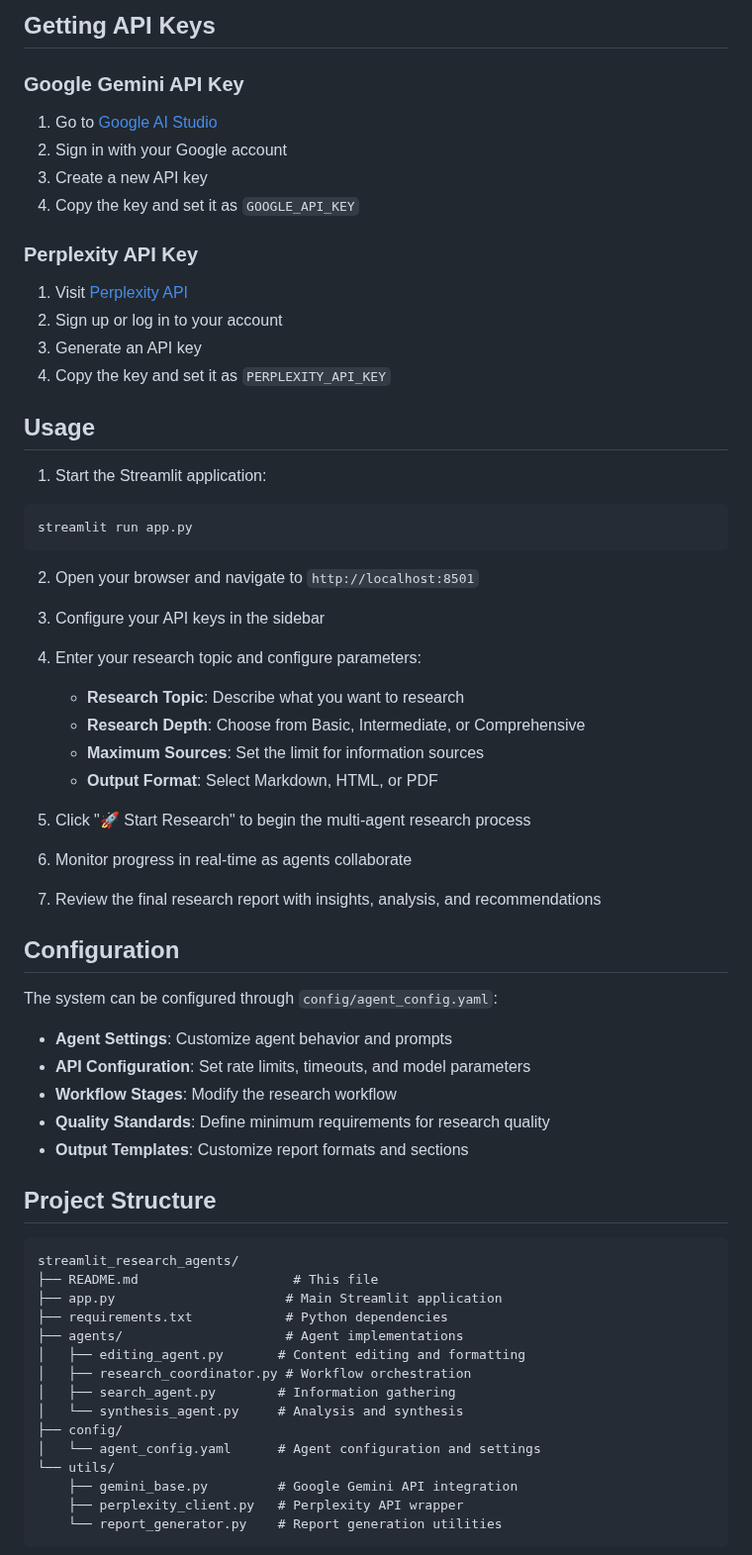
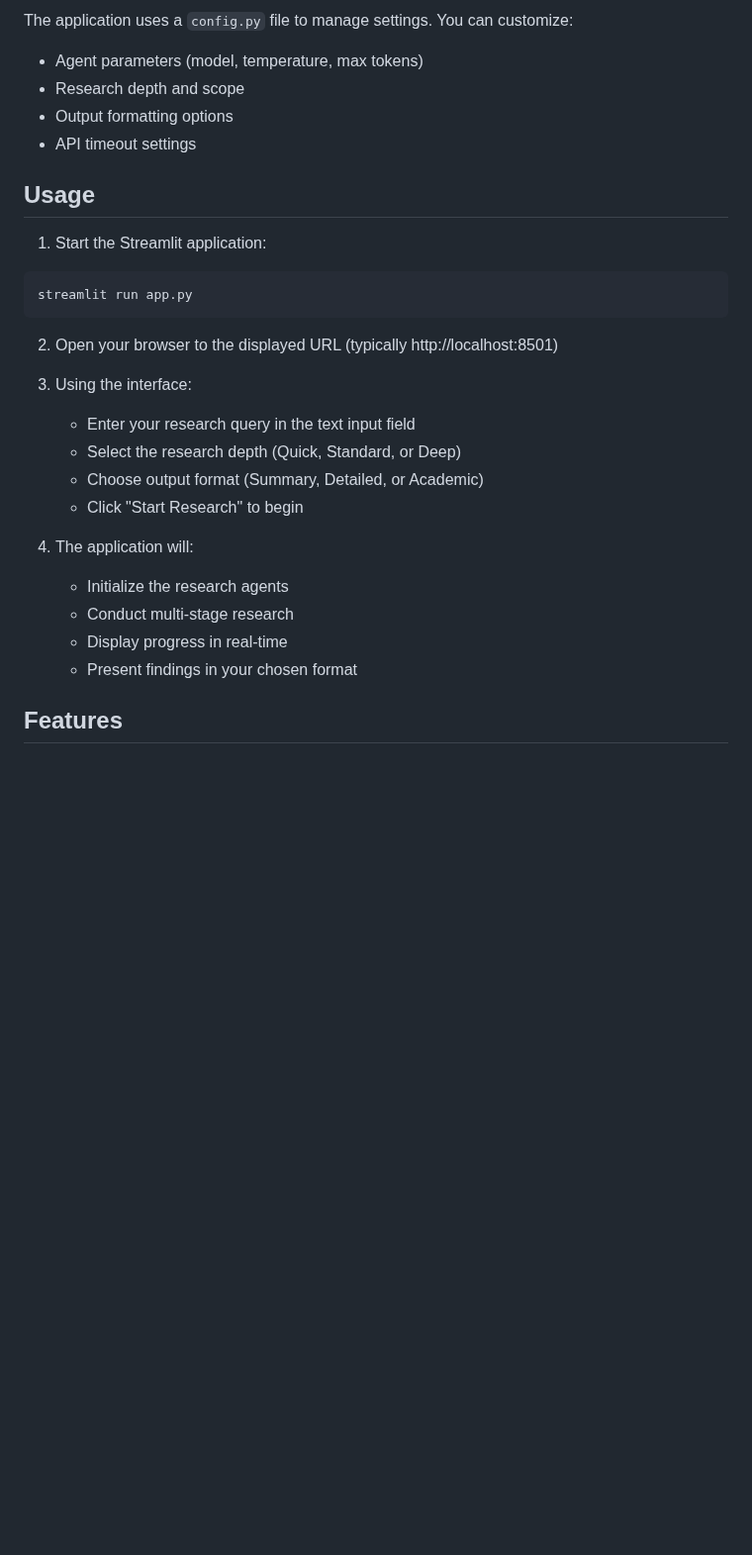
Before and after one commit to travis-burmaster/bmasterai, a Markdown page: examples/streamlit_research_agents/README.md, the part around one of its changes. Shown at 99% size. Rendered like a GitHub page; blank space fills up the shorter version.

````diff
--- a/examples/streamlit_research_agents/README.md
+++ b/examples/streamlit_research_agents/README.md
@@ -61,17 +39,9 @@ PERPLEXITY_API_KEY=your_perplexity_api_key_here
 
-## Getting API Keys
-
-### Google Gemini API Key
-1. Go to [Google AI Studio](https://makersuite.google.com/app/apikey)
-2. Sign in with your Google account
-3. Create a new API key
-4. Copy the key and set it as `GOOGLE_API_KEY`
-
-### Perplexity API Key
-1. Visit [Perplexity API](https://www.perplexity.ai/settings/api)
-2. Sign up or log in to your account
-3. Generate an API key
-4. Copy the key and set it as `PERPLEXITY_API_KEY`
+The application uses a `config.py` file to manage settings. You can customize:
+- Agent parameters (model, temperature, max tokens)
+- Research depth and scope
+- Output formatting options
+- API timeout settings
 
 ## Usage
 
@@ -80,49 +50,19 @@ PERPLEXITY_API_KEY=your_perplexity_api_key_here
 streamlit run app.py
 ```
 
-2. Open your browser and navigate to `http://localhost:8501`
+2. Open your browser to the displayed URL (typically http://localhost:8501)
 
-3. Configure your API keys in the sidebar
+3. Using the interface:
+   - Enter your research query in the text input field
+   - Select the research depth (Quick, Standard, or Deep)
+   - Choose output format (Summary, Detailed, or Academic)
+   - Click "Start Research" to begin
 
-4. Enter your research topic and configure parameters:
-   - **Research Topic**: Describe what you want to research
-   - **Research Depth**: Choose from Basic, Intermediate, or Comprehensive
-   - **Maximum Sources**: Set the limit for information sources
-   - **Output Format**: Select Markdown, HTML, or PDF
+4. The application will:
+   - Initialize the research agents
+   - Conduct multi-stage research
+   - Display progress in real-time
+   - Present findings in your chosen format
 
-5. Click "🚀 Start Research" to begin the multi-agent research process
+## Features
 
-6. Monitor progress in real-time as agents collaborate
-
-7. Review the final research report with insights, analysis, and recommendations
-
-## Configuration
-
-The system can be configured through `config/agent_config.yaml`:
-
-- **Agent Settings**: Customize agent behavior and prompts
-- **API Configuration**: Set rate limits, timeouts, and model parameters
-- **Workflow Stages**: Modify the research workflow
-- **Quality Standards**: Define minimum requirements for research quality
-- **Output Templates**: Customize report formats and sections
-
-## Project Structure
-
-```
-streamlit_research_agents/
-├── README.md                    # This file
-├── app.py                      # Main Streamlit application
-├── requirements.txt            # Python dependencies
-├── agents/                     # Agent implementations
-│   ├── editing_agent.py       # Content editing and formatting
-│   ├── research_coordinator.py # Workflow orchestration
-│   ├── search_agent.py        # Information gathering
-│   └── synthesis_agent.py     # Analysis and synthesis
-├── config/
-│   └── agent_config.yaml      # Agent configuration and settings
-└── utils/
-    ├── gemini_base.py         # Google Gemini API integration
-    ├── perplexity_client.py   # Perplexity API wrapper
-    └── report_generator.py    # Report generation utilities
-```
-
````
Also changed, not shown: other parts of examples/streamlit_research_agents/README.md (+75 -116 lines).
